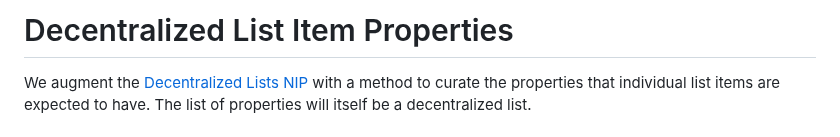
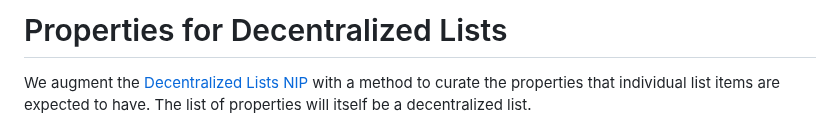
Before and after one commit to Pretty-Good-Freedom-Tech/brainstorm.world, a Markdown page: docs/draft-nips/properties-for-dlists.md, the part around the change. GitHub-like rendering.

```diff
--- a/docs/draft-nips/dlist-item-properties.md
+++ b/docs/draft-nips/properties-for-dlists.md
@@ -1,4 +1,4 @@
-Decentralized List Item Properties
+Properties for Decentralized Lists
 =====
 
 We augment the [Decentralized Lists NIP](https://nostrhub.io/naddr1qvzqqqrcvypzpef89h53f0fsza2ugwdc3e54nfpun5nxfqclpy79r6w8nxsk5yp0qyt8wumn8ghj7un9d3shjtnswf5k6ctv9ehx2aqqzdjx2cm9de68yctvd9ax2epdd35hxarnwrn9hx) with a method to curate the properties that individual list items are expected to have. The list of properties will itself be a decentralized list.
```
